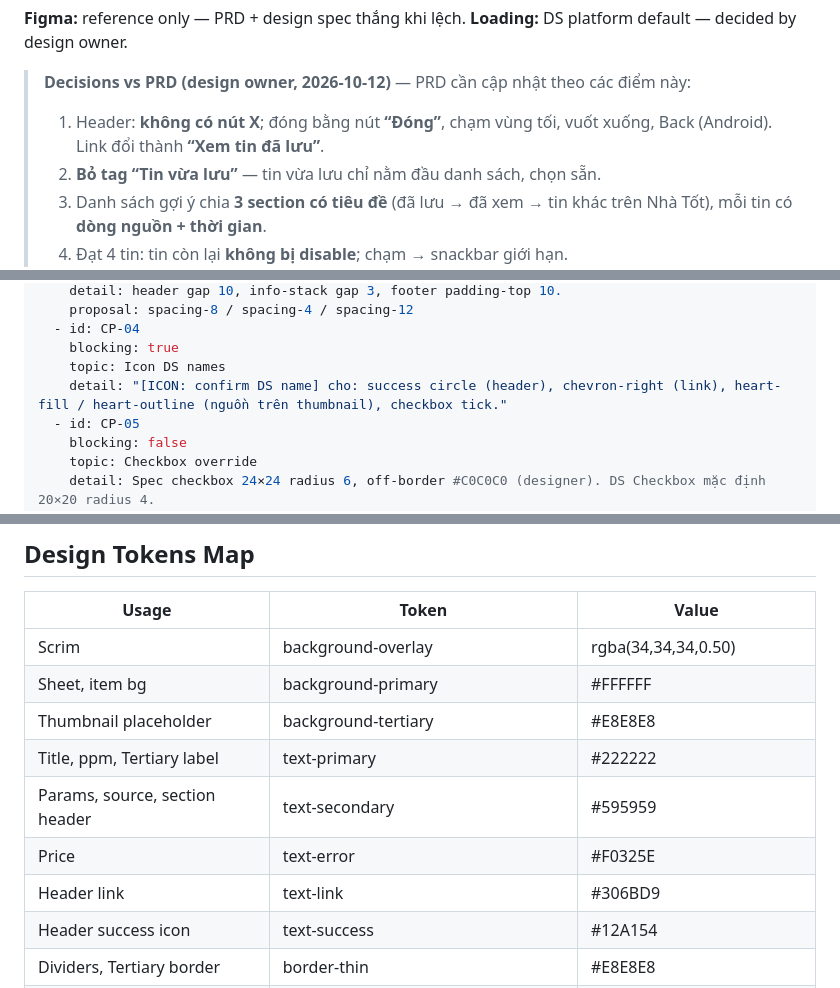
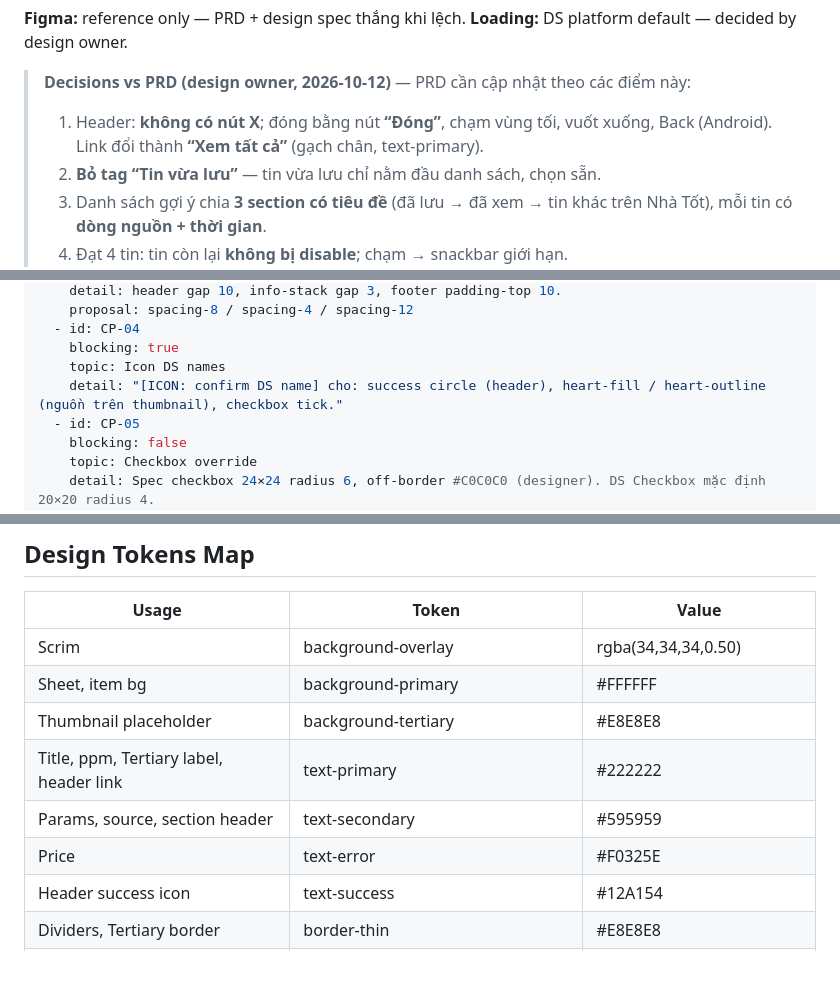
Before and after one commit to lamphan-ct/Platform, a Markdown page: specs/designspec-save-compare-drawer-pty.md, 3 parts joined by grey strips. Rendered like a GitHub page; blank space fills up the shorter version.

Commit message:
Spec: drawer header link becomes underlined 'Xem tất cả'
Co-Authored-By: Claude Opus 5.5 <noreply@anthropic.com>
Claude-Session: https://claude.ai/code/session_01HDS2P8ezSpfTnyBHoKuwuq

```diff
--- a/specs/designspec-save-compare-drawer-pty.md
+++ b/specs/designspec-save-compare-drawer-pty.md
@@ -12,7 +12,7 @@
 **Loading:** DS platform default — decided by design owner.
 
 > **Decisions vs PRD (design owner, 2026-10-12)** — PRD cần cập nhật theo các điểm này:
-> 1. Header: **không có nút X**; đóng bằng nút **“Đóng”**, chạm vùng tối, vuốt xuống, Back (Android). Link đổi thành **“Xem tin đã lưu”**.
+> 1. Header: **không có nút X**; đóng bằng nút **“Đóng”**, chạm vùng tối, vuốt xuống, Back (Android). Link đổi thành **“Xem tất cả”** (gạch chân, text-primary).
 > 2. **Bỏ tag “Tin vừa lưu”** — tin vừa lưu chỉ nằm đầu danh sách, chọn sẵn.
 > 3. Danh sách gợi ý chia **3 section có tiêu đề** (đã lưu → đã xem → tin khác trên Nhà Tốt), mỗi tin có **dòng nguồn + thời gian**.
 > 4. Đạt 4 tin: tin còn lại **không bị disable**; chạm → snackbar giới hạn.
@@ -42,7 +42,7 @@ checkpoints:
   - id: CP-04
     blocking: true
     topic: Icon DS names
-    detail: "[ICON: confirm DS name] cho: success circle (header), chevron-right (link), heart-fill / heart-outline (nguồn trên thumbnail), checkbox tick."
+    detail: "[ICON: confirm DS name] cho: success circle (header), heart-fill / heart-outline (nguồn trên thumbnail), checkbox tick."
   - id: CP-05
     blocking: false
     topic: Checkbox override
@@ -223,10 +223,9 @@ item-row:                             # source: .pk-item
 | Scrim | background-overlay | rgba(34,34,34,0.50) |
 | Sheet, item bg | background-primary | #FFFFFF |
 | Thumbnail placeholder | background-tertiary | #E8E8E8 |
-| Title, ppm, Tertiary label | text-primary | #222222 |
+| Title, ppm, Tertiary label, header link | text-primary | #222222 |
 | Params, source, section header | text-secondary | #595959 |
 | Price | text-error | #F0325E |
-| Header link | text-link | #306BD9 |
 | Header success icon | text-success | #12A154 |
 | Dividers, Tertiary border | border-thin | #E8E8E8 |
 | Grabber | border-regular | #DDDDDD |
```
Also changed, not shown: other parts of specs/designspec-save-compare-drawer-pty.md (+3 -3 lines).
